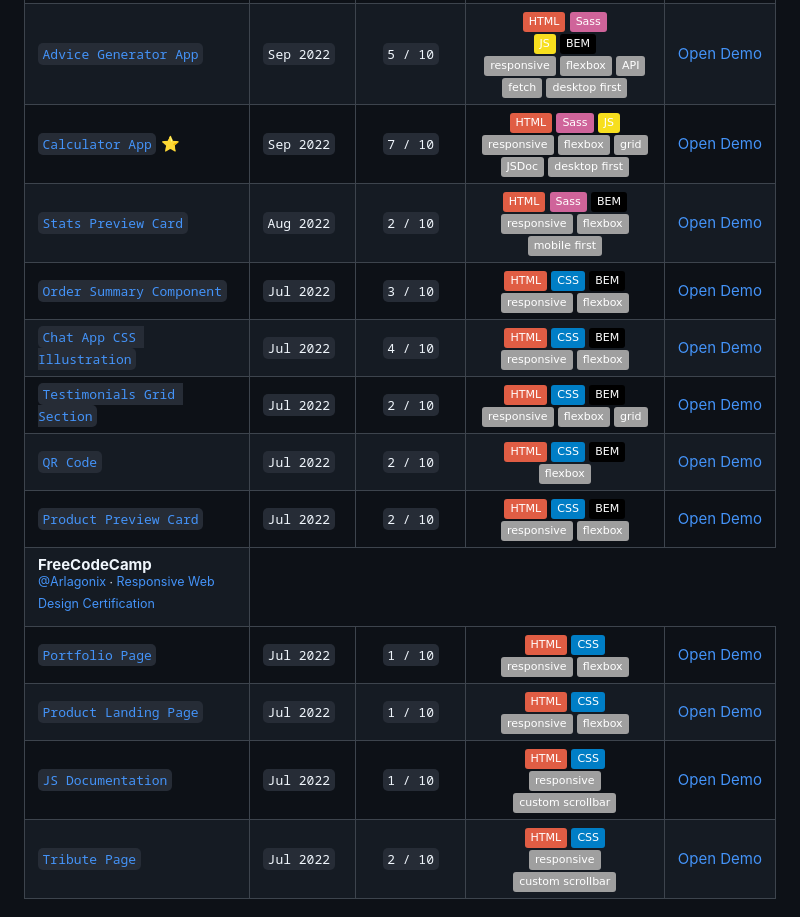
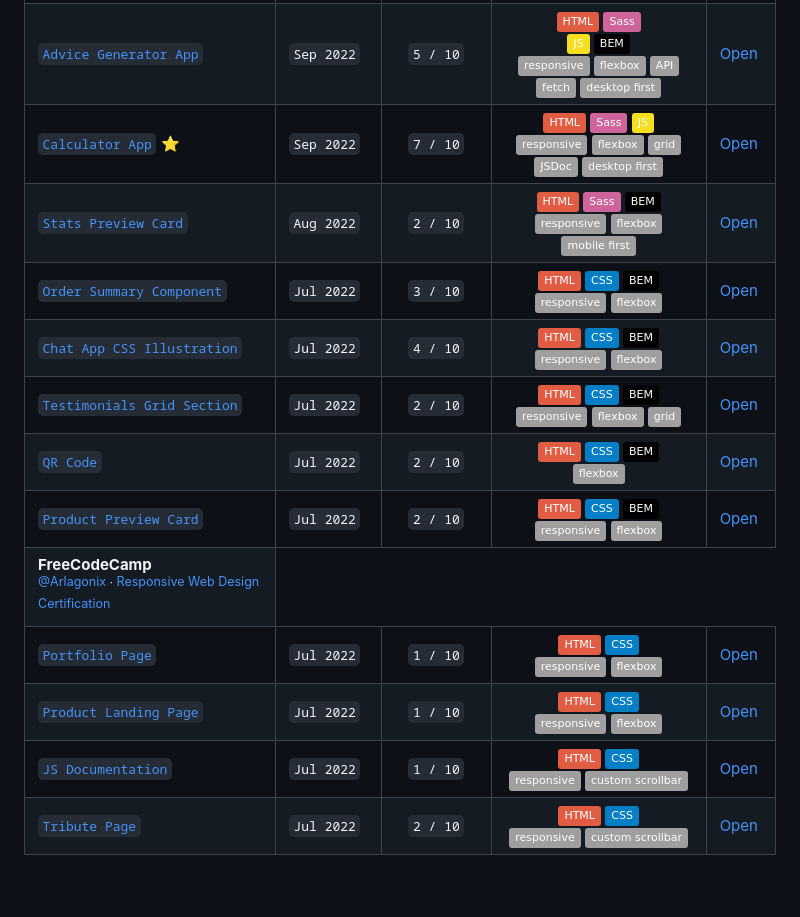
Before and after one commit to arlagonix/arlagonix.github.io, a Markdown page: README.md, the part around one of its changes. Rendered like a GitHub page; badges without logos.

```diff
--- a/README.md
+++ b/README.md
@@ -503,7 +503,7 @@
     </td>
     <td>
       <a href="https://arlagonix.github.io/advice-generator-app-frontendmentor/public">
-       Open Demo
+       Open
       </a>
    </td>
   </tr>
@@ -530,7 +530,7 @@
     </td>
     <td>
       <a href="https://arlagonix.github.io/calculator-app-frontendmentor/public">
-       Open Demo
+       Open
       </a>
    </td>
   </tr>
@@ -556,7 +556,7 @@
     </td>
     <td>
       <a href="https://arlagonix.github.io/stats-preview-card-frontendmentor/">
-       Open Demo
+       Open
       </a>
    </td>
   </tr>
@@ -580,7 +580,7 @@
     </td>
     <td>
       <a href="https://arlagonix.github.io/order-summary-card-frontendmentor">
-       Open Demo
+       Open
       </a>
    </td>
   </tr>
@@ -604,7 +604,7 @@
     </td>
     <td>
       <a href="https://arlagonix.github.io/chat-app-css-illustration-frontendmentor">
-       Open Demo
+       Open
       </a>
    </td>
   </tr>
@@ -629,7 +629,7 @@
     </td>
     <td>
       <a href="https://arlagonix.github.io/testimonials-grid-section-frontendmentor">
-       Open Demo
+       Open
       </a>
    </td>
   </tr>
@@ -652,7 +652,7 @@
     </td>
     <td>
       <a href="https://arlagonix.github.io/qr-code-frontendmentor">
-       Open Demo
+       Open
       </a>
    </td>
   </tr>
@@ -676,7 +676,7 @@
     </td>
     <td>
       <a href="https://arlagonix.github.io/product-preview-card-frontendmentor">
-       Open Demo
+       Open
       </a>
    </td>
   </tr>
@@ -710,7 +710,7 @@
     </td>
     <td>
       <a href="https://arlagonix.github.io/freecodecamp-portfolio-page">
-       Open Demo
+       Open
       </a>
    </td>
   </tr>
@@ -733,7 +733,7 @@
     </td>
     <td>
       <a href="https://arlagonix.github.io/freecodecamp-product-landing-page">
-       Open Demo
+       Open
       </a>
    </td>
   </tr>
@@ -756,7 +756,7 @@
     </td>
     <td>
       <a href="https://arlagonix.github.io/freecodecamp-js-documentation">
-       Open Demo
+       Open
       </a>
    </td>
   </tr>
@@ -779,7 +779,7 @@
     </td>
     <td>
       <a href="https://arlagonix.github.io/freecodecamp-tribute-page/">
-       Open Demo
+       Open
       </a>
    </td>
   </tr>
```
Also changed, not shown: other parts of README.md (+15 -15 lines).
